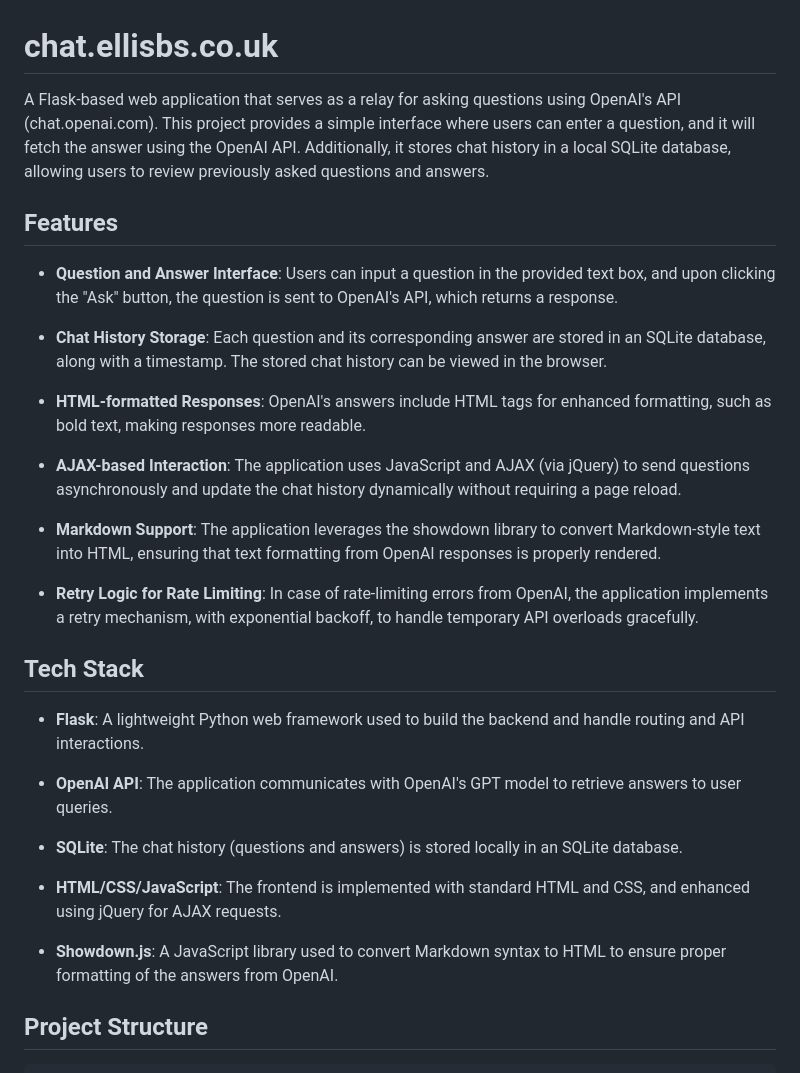
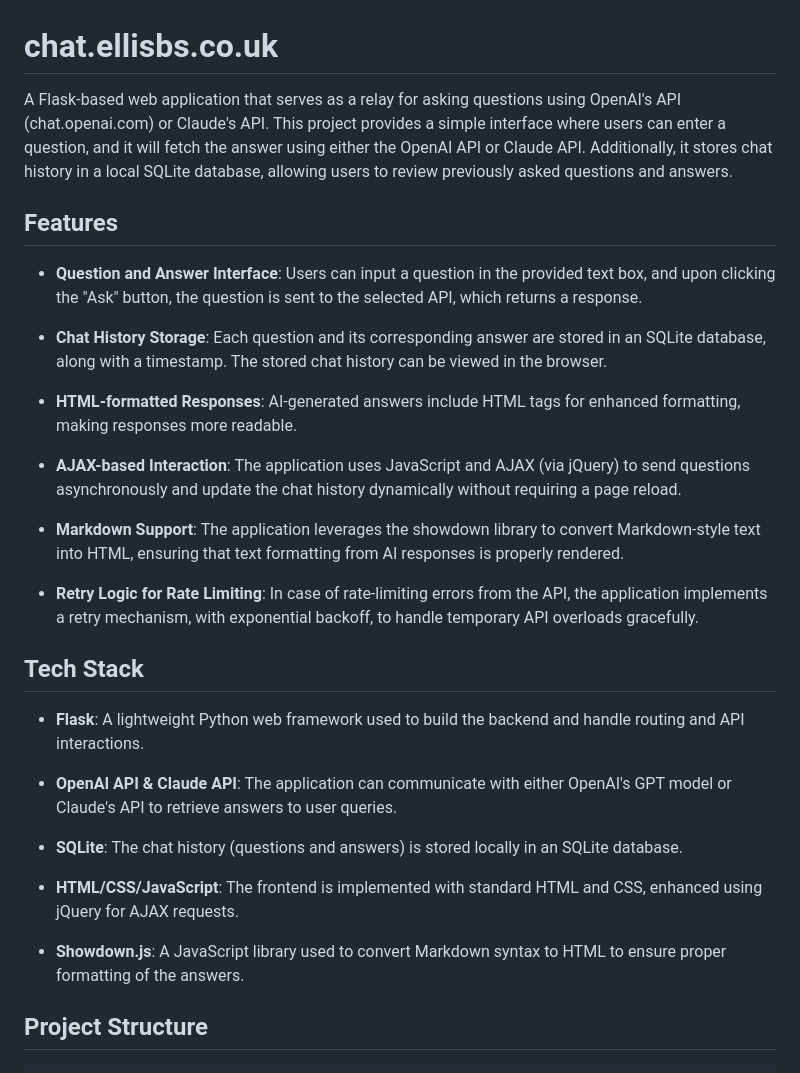
Before and after one commit to magicalbob/chat.ellisbs.co.uk, a Markdown page: README.md, the part around the change printed below. Drawn GitHub-style.

```diff
--- a/README.md
+++ b/README.md
@@ -1,43 +1,43 @@
 # chat.ellisbs.co.uk
 
-A Flask-based web application that serves as a relay for asking questions using OpenAI's API (chat.openai.com). This project provides a simple interface where users can enter a question, and it will fetch the answer using the OpenAI API. Additionally, it stores chat history in a local SQLite database, allowing users to review previously asked questions and answers.
+A Flask-based web application that serves as a relay for asking questions using OpenAI's API (chat.openai.com) or Claude's API. This project provides a simple interface where users can enter a question, and it will fetch the answer using either the OpenAI API or Claude API. Additionally, it stores chat history in a local SQLite database, allowing users to review previously asked questions and answers.
 
 ## Features
 
 - **Question and Answer Interface**:
-  Users can input a question in the provided text box, and upon clicking the "Ask" button, the question is sent to OpenAI's API, which returns a response.
+  Users can input a question in the provided text box, and upon clicking the "Ask" button, the question is sent to the selected API, which returns a response.
 
 - **Chat History Storage**:
   Each question and its corresponding answer are stored in an SQLite database, along with a timestamp. The stored chat history can be viewed in the browser.
 
 - **HTML-formatted Responses**:
-  OpenAI's answers include HTML tags for enhanced formatting, such as bold text, making responses more readable.
+  AI-generated answers include HTML tags for enhanced formatting, making responses more readable.
 
 - **AJAX-based Interaction**:
   The application uses JavaScript and AJAX (via jQuery) to send questions asynchronously and update the chat history dynamically without requiring a page reload.
 
 - **Markdown Support**:
-  The application leverages the showdown library to convert Markdown-style text into HTML, ensuring that text formatting from OpenAI responses is properly rendered.
+  The application leverages the showdown library to convert Markdown-style text into HTML, ensuring that text formatting from AI responses is properly rendered.
 
 - **Retry Logic for Rate Limiting**:
-  In case of rate-limiting errors from OpenAI, the application implements a retry mechanism, with exponential backoff, to handle temporary API overloads gracefully.
+  In case of rate-limiting errors from the API, the application implements a retry mechanism, with exponential backoff, to handle temporary API overloads gracefully.
 
 ## Tech Stack
 
 - **Flask**:
   A lightweight Python web framework used to build the backend and handle routing and API interactions.
 
-- **OpenAI API**:
-  The application communicates with OpenAI's GPT model to retrieve answers to user queries.
+- **OpenAI API & Claude API**:
+  The application can communicate with either OpenAI's GPT model or Claude's API to retrieve answers to user queries.
 
 - **SQLite**:
   The chat history (questions and answers) is stored locally in an SQLite database.
 
 - **HTML/CSS/JavaScript**:
-  The frontend is implemented with standard HTML and CSS, and enhanced using jQuery for AJAX requests.
+  The frontend is implemented with standard HTML and CSS, enhanced using jQuery for AJAX requests.
 
 - **Showdown.js**:
-  A JavaScript library used to convert Markdown syntax to HTML to ensure proper formatting of the answers from OpenAI.
+  A JavaScript library used to convert Markdown syntax to HTML to ensure proper formatting of the answers.
 
 ## Project Structure
 
```
Also changed, not shown: other parts of README.md (+74 -20 lines).
